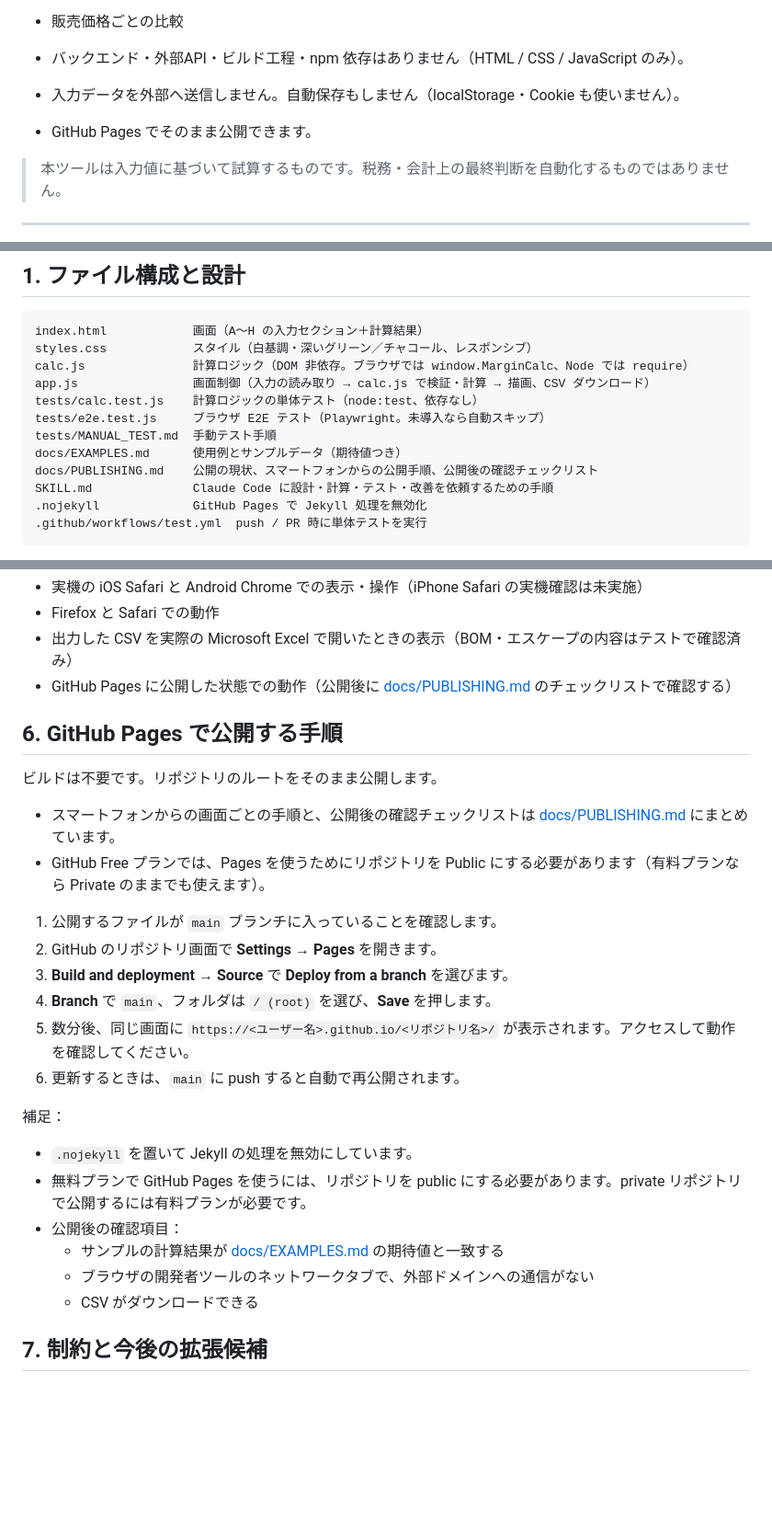
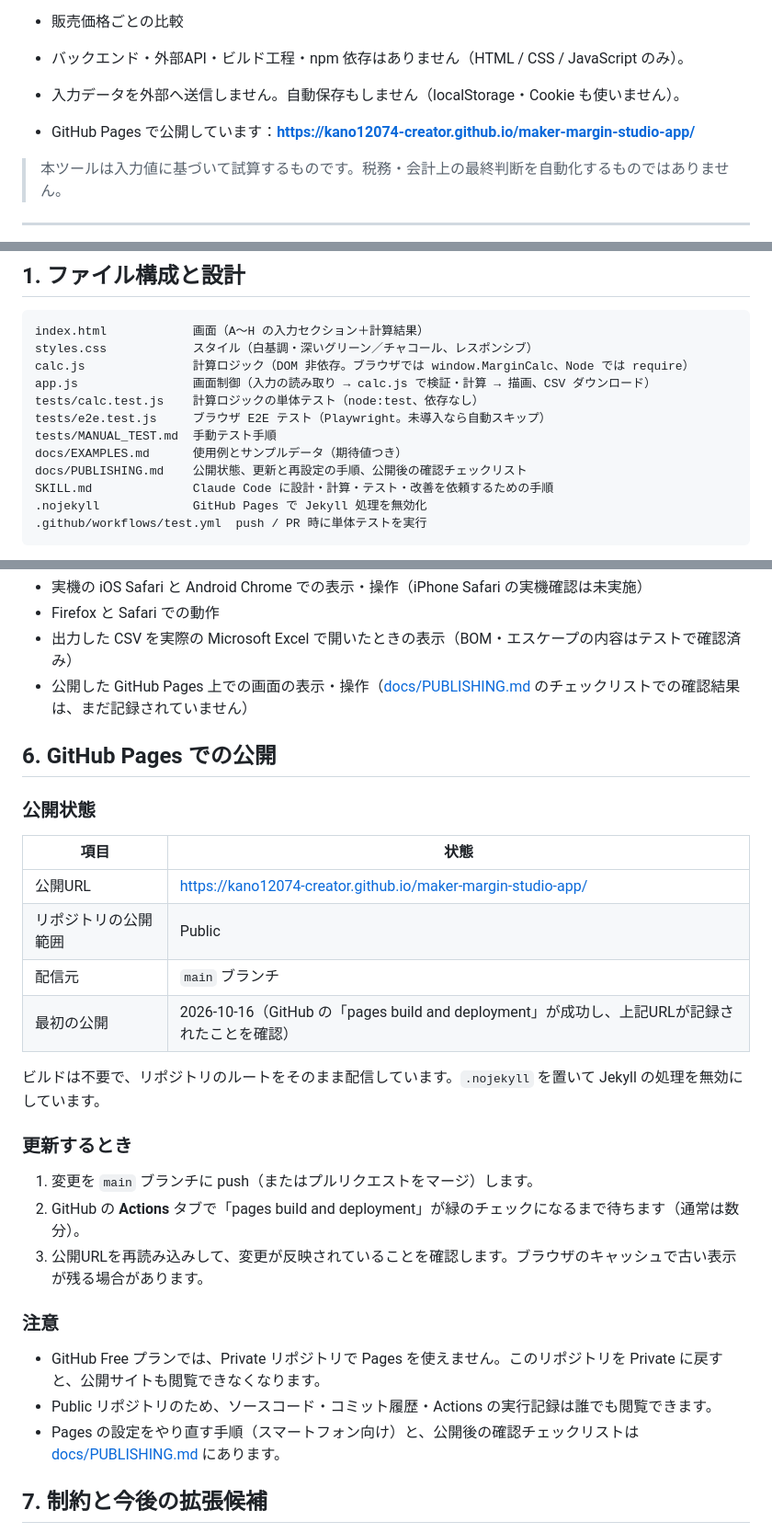
Before and after one commit to kano12074-creator/maker-margin-studio-app, a Markdown page: README.md, 3 parts joined by grey strips. Shown at 92% size. GitHub-like rendering; blank space fills up the shorter version.

```diff
--- a/README.md
+++ b/README.md
@@ -10,7 +10,7 @@
 
 - バックエンド・外部API・ビルド工程・npm 依存はありません（HTML / CSS / JavaScript のみ）。
 - 入力データを外部へ送信しません。自動保存もしません（localStorage・Cookie も使いません）。
-- GitHub Pages でそのまま公開できます。
+- GitHub Pages で公開しています：**https://kano12074-creator.github.io/maker-margin-studio-app/**
 
 > 本ツールは入力値に基づいて試算するものです。税務・会計上の最終判断を自動化するものではありません。
 
@@ -27,7 +27,7 @@ tests/calc.test.js    計算ロジックの単体テスト（node:test、依存
 tests/e2e.test.js     ブラウザ E2E テスト（Playwright。未導入なら自動スキップ）
 tests/MANUAL_TEST.md  手動テスト手順
 docs/EXAMPLES.md      使用例とサンプルデータ（期待値つき）
-docs/PUBLISHING.md    公開の現状、スマートフォンからの公開手順、公開後の確認チェックリスト
+docs/PUBLISHING.md    公開状態、更新と再設定の手順、公開後の確認チェックリスト
 SKILL.md              Claude Code に設計・計算・テスト・改善を依頼するための手順
 .nojekyll             GitHub Pages で Jekyll 処理を無効化
 .github/workflows/test.yml  push / PR 時に単体テストを実行
@@ -239,30 +239,32 @@ Linux 上の Playwright Chromium（ヘッドレス）だけで実行しました
 - 実機の iOS Safari と Android Chrome での表示・操作（iPhone Safari の実機確認は未実施）
 - Firefox と Safari での動作
 - 出力した CSV を実際の Microsoft Excel で開いたときの表示（BOM・エスケープの内容はテストで確認済み）
-- GitHub Pages に公開した状態での動作（公開後に [docs/PUBLISHING.md](docs/PUBLISHING.md) のチェックリストで確認する）
+- 公開した GitHub Pages 上での画面の表示・操作（[docs/PUBLISHING.md](docs/PUBLISHING.md) のチェックリストでの確認結果は、まだ記録されていません）
 
-## 6. GitHub Pages で公開する手順
+## 6. GitHub Pages での公開
 
-ビルドは不要です。リポジトリのルートをそのまま公開します。
+### 公開状態
 
-- スマートフォンからの画面ごとの手順と、公開後の確認チェックリストは [docs/PUBLISHING.md](docs/PUBLISHING.md) にまとめています。
-- GitHub Free プランでは、Pages を使うためにリポジトリを Public にする必要があります（有料プランなら Private のままでも使えます）。
+| 項目 | 状態 |
+|---|---|
+| 公開URL | https://kano12074-creator.github.io/maker-margin-studio-app/ |
+| リポジトリの公開範囲 | Public |
+| 配信元 | `main` ブランチ |
+| 最初の公開 | 2026-10-16（GitHub の「pages build and deployment」が成功し、上記URLが記録されたことを確認） |
 
-1. 公開するファイルが `main` ブランチに入っていることを確認します。
-2. GitHub のリポジトリ画面で **Settings → Pages** を開きます。
-3. **Build and deployment → Source** で **Deploy from a branch** を選びます。
-4. **Branch** で `main`、フォルダは `/ (root)` を選び、**Save** を押します。
-5. 数分後、同じ画面に `https://<ユーザー名>.github.io/<リポジトリ名>/` が表示されます。アクセスして動作を確認してください。
-6. 更新するときは、`main` に push すると自動で再公開されます。
+ビルドは不要で、リポジトリのルートをそのまま配信しています。`.nojekyll` を置いて Jekyll の処理を無効にしています。
 
-補足：
+### 更新するとき
 
-- `.nojekyll` を置いて Jekyll の処理を無効にしています。
-- 無料プランで GitHub Pages を使うには、リポジトリを public にする必要があります。private リポジトリで公開するには有料プランが必要です。
-- 公開後の確認項目：
-  - サンプルの計算結果が [docs/EXAMPLES.md](docs/EXAMPLES.md) の期待値と一致する
-  - ブラウザの開発者ツールのネットワークタブで、外部ドメインへの通信がない
-  - CSV がダウンロードできる
+1. 変更を `main` ブランチに push（またはプルリクエストをマージ）します。
+2. GitHub の **Actions** タブで「pages build and deployment」が緑のチェックになるまで待ちます（通常は数分）。
+3. 公開URLを再読み込みして、変更が反映されていることを確認します。ブラウザのキャッシュで古い表示が残る場合があります。
+
+### 注意
+
+- GitHub Free プランでは、Private リポジトリで Pages を使えません。このリポジトリを Private に戻すと、公開サイトも閲覧できなくなります。
+- Public リポジトリのため、ソースコード・コミット履歴・Actions の実行記録は誰でも閲覧できます。
+- Pages の設定をやり直す手順（スマートフォン向け）と、公開後の確認チェックリストは [docs/PUBLISHING.md](docs/PUBLISHING.md) にあります。
 
 ## 7. 制約と今後の拡張候補
 
```
Also changed, not shown: other parts of README.md (+1 -1 lines), docs/PUBLISHING.md (+26 -7 lines).
